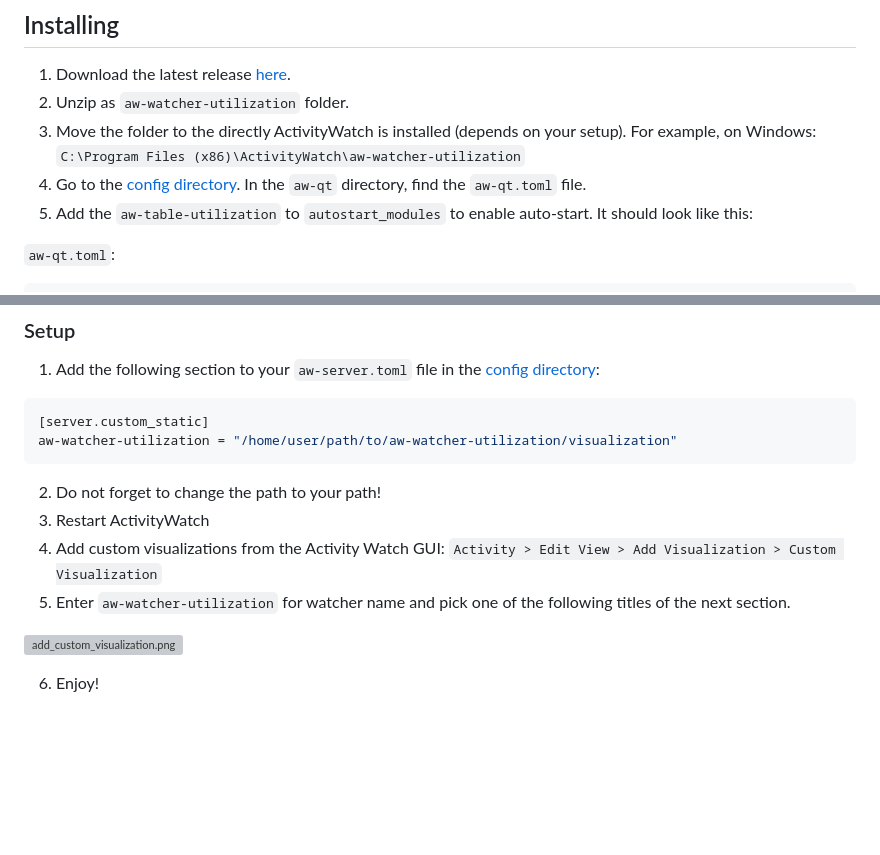
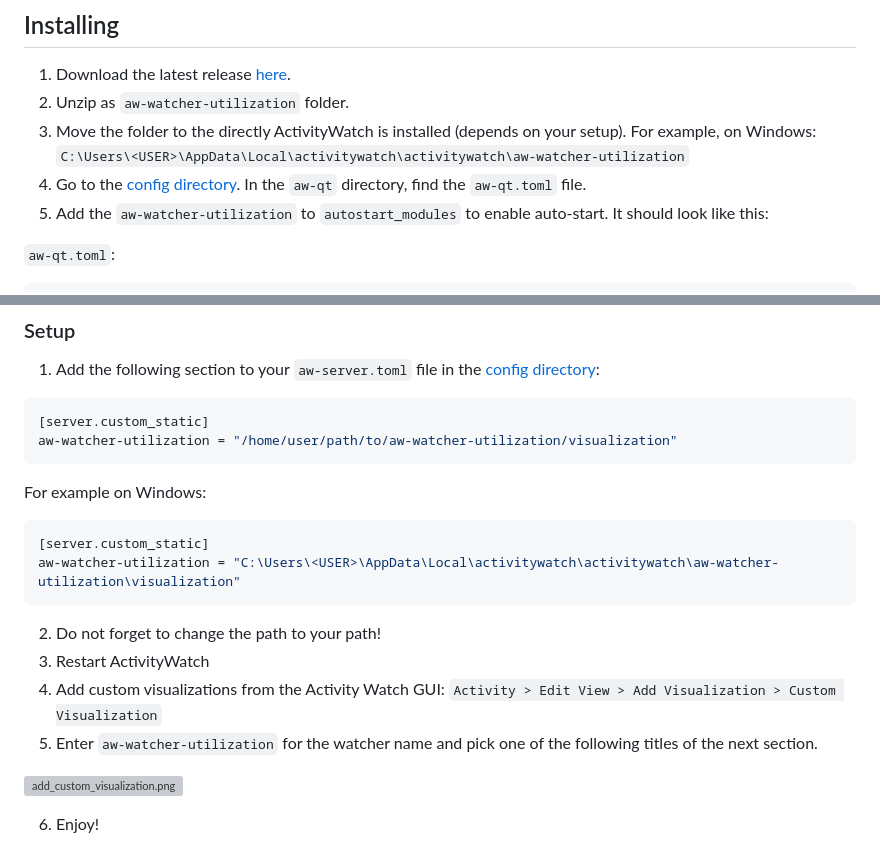
Before and after one commit to Alwinator/aw-watcher-utilization, a Markdown page: README.md, 2 parts joined by grey strips. Rendered like a GitHub page; blank space fills up the shorter version; grey boxes are pictures that could not be loaded.

Commit message:
Fix typos in README

````diff
--- a/README.md
+++ b/README.md
@@ -338,9 +338,9 @@ On supported devices, you also see fan and battery metrics.
 ## Installing
 1. Download the latest release [here](https://github.com/Alwinator/aw-watcher-utilization/releases).
 2. Unzip as `aw-watcher-utilization` folder.
-3. Move the folder to the directly ActivityWatch is installed (depends on your setup). For example, on Windows: `C:\Program Files (x86)\ActivityWatch\aw-watcher-utilization`
+3. Move the folder to the directly ActivityWatch is installed (depends on your setup). For example, on Windows: `C:\Users\<USER>\AppData\Local\activitywatch\activitywatch\aw-watcher-utilization`
 4. Go to the [config directory](https://docs.activitywatch.net/en/latest/directories.html#config). In the `aw-qt` directory, find the `aw-qt.toml` file.
-5. Add the `aw-table-utilization` to `autostart_modules` to enable auto-start. It should look like this:
+5. Add the `aw-watcher-utilization` to `autostart_modules` to enable auto-start. It should look like this:
 
 `aw-qt.toml`:
 ```
@@ -360,11 +360,16 @@ chmod +x ./aw-watcher-utilization
 [server.custom_static]
 aw-watcher-utilization = "/home/user/path/to/aw-watcher-utilization/visualization"
 ```
+For example on Windows:
+```toml
+[server.custom_static]
+aw-watcher-utilization = "C:\Users\<USER>\AppData\Local\activitywatch\activitywatch\aw-watcher-utilization\visualization"
+```
 
 2. Do not forget to change the path to your path!
 3. Restart ActivityWatch
 4. Add custom visualizations from the Activity Watch GUI: `Activity > Edit View > Add Visualization > Custom Visualization`
-5. Enter `aw-watcher-utilization` for watcher name and pick one of the following titles of the next section.
+5. Enter `aw-watcher-utilization` for the watcher name and pick one of the following titles of the next section.
 
 ![add_custom_visualization.png](images%2Fadd_custom_visualization.png)
 
````
